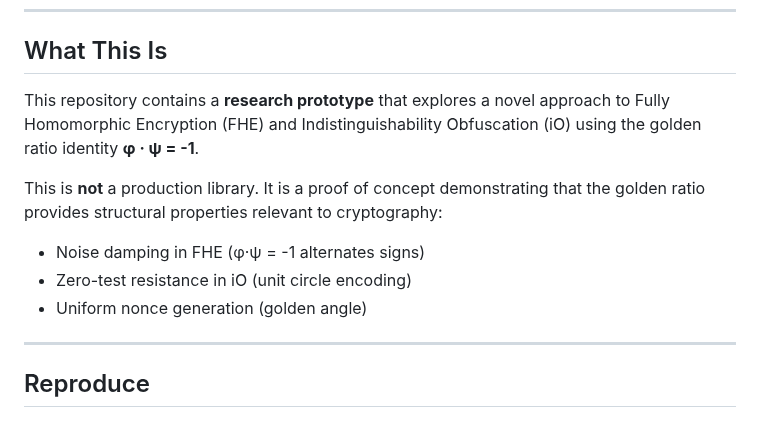
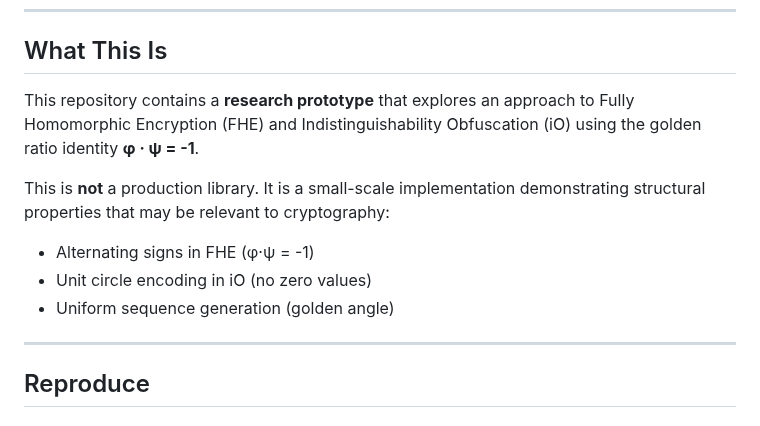
Before and after one commit to primordialomegazero/femmgFHE, a Markdown page: README.md, the part around one of its changes. Drawn GitHub-style.

```diff
--- a/README.md
+++ b/README.md
@@ -16,13 +16,13 @@
 
 ## What This Is
 
-This repository contains a **research prototype** that explores a novel approach to Fully Homomorphic Encryption (FHE) and Indistinguishability Obfuscation (iO) using the golden ratio identity **φ · ψ = -1**.
+This repository contains a **research prototype** that explores an approach to Fully Homomorphic Encryption (FHE) and Indistinguishability Obfuscation (iO) using the golden ratio identity **φ · ψ = -1**.
 
-This is **not** a production library. It is a proof of concept demonstrating that the golden ratio provides structural properties relevant to cryptography:
+This is **not** a production library. It is a small-scale implementation demonstrating structural properties that may be relevant to cryptography:
 
-- Noise damping in FHE (φ·ψ = -1 alternates signs)
-- Zero-test resistance in iO (unit circle encoding)
-- Uniform nonce generation (golden angle)
+- Alternating signs in FHE (φ·ψ = -1)
+- Unit circle encoding in iO (no zero values)
+- Uniform sequence generation (golden angle)
 
 ---
 
```
Also changed, not shown: other parts of README.md (+22 -60 lines).
